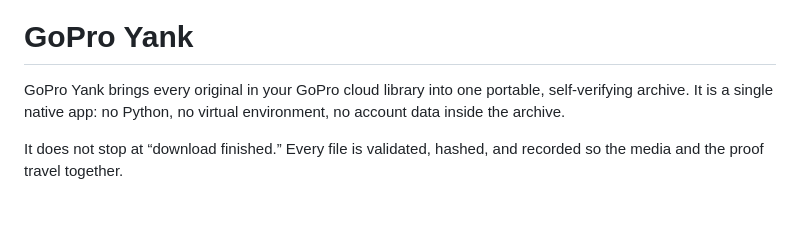
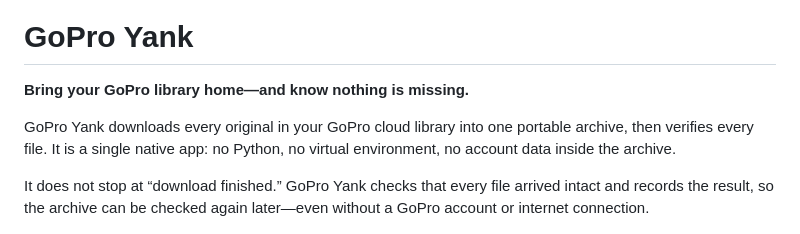
Before and after one commit to azohra/gopro-yank, a Markdown page: README.md, the part around one of its changes. GitHub-like rendering; blank space fills up the shorter version.

```diff
--- a/README.md
+++ b/README.md
@@ -9,12 +9,15 @@
 
 # GoPro Yank
 
-GoPro Yank brings every original in your GoPro cloud library into one
-portable, self-verifying archive. It is a single native app: no Python, no
-virtual environment, no account data inside the archive.
+**Bring your GoPro library home—and know nothing is missing.**
 
-It does not stop at “download finished.” Every file is validated, hashed, and
-recorded so the media and the proof travel together.
+GoPro Yank downloads every original in your GoPro cloud library into one
+portable archive, then verifies every file. It is a single native app: no
+Python, no virtual environment, no account data inside the archive.
+
+It does not stop at “download finished.” GoPro Yank checks that every file
+arrived intact and records the result, so the archive can be checked again
+later—even without a GoPro account or internet connection.
 
 ![GoPro Yank terminal demo](docs/demo.gif)
 
```
Also changed, not shown: other parts of README.md (+33 -32 lines), docs/brand.md (+15 -13 lines), docs/demo.gif, 5 other files.
